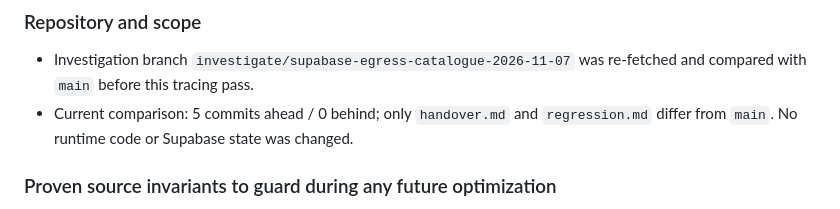
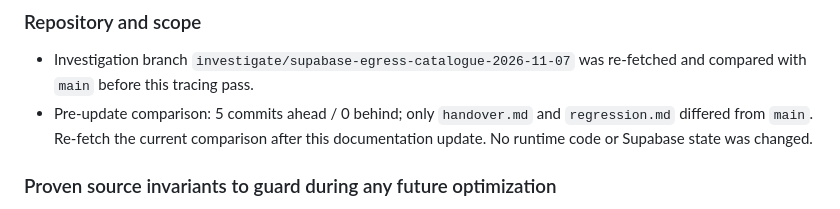
Before and after one commit to moyinksv-ai/QuickShop, a Markdown page: regression.md, the part around the change. Rendered like a GitHub page.

Commit message:
docs: clarify egress audit comparison snapshot

```diff
--- a/regression.md
+++ b/regression.md
@@ -257,7 +257,7 @@ Continue the urgent Supabase egress / marketplace / catalogue caching investigat
 
 ### Repository and scope
 - Investigation branch `investigate/supabase-egress-catalogue-2026-11-07` was re-fetched and compared with `main` before this tracing pass.
-- Current comparison: 5 commits ahead / 0 behind; only `handover.md` and `regression.md` differ from `main`. No runtime code or Supabase state was changed.
+- Pre-update comparison: 5 commits ahead / 0 behind; only `handover.md` and `regression.md` differed from `main`. Re-fetch the current comparison after this documentation update. No runtime code or Supabase state was changed.
 
 ### Proven source invariants to guard during any future optimization
 - Marketplace first-page product cards render original `image_url` values directly because `_IMG_TRANSFORM = false`; product-card images do not set `loading="lazy"`.
```
